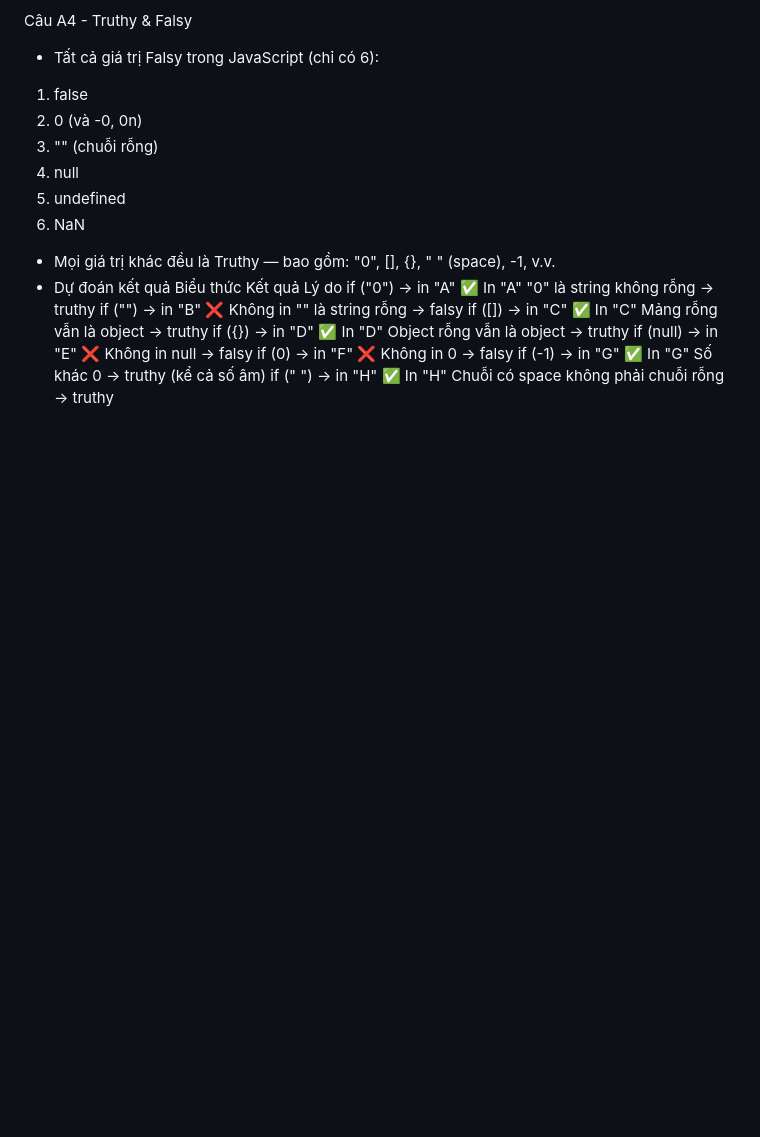
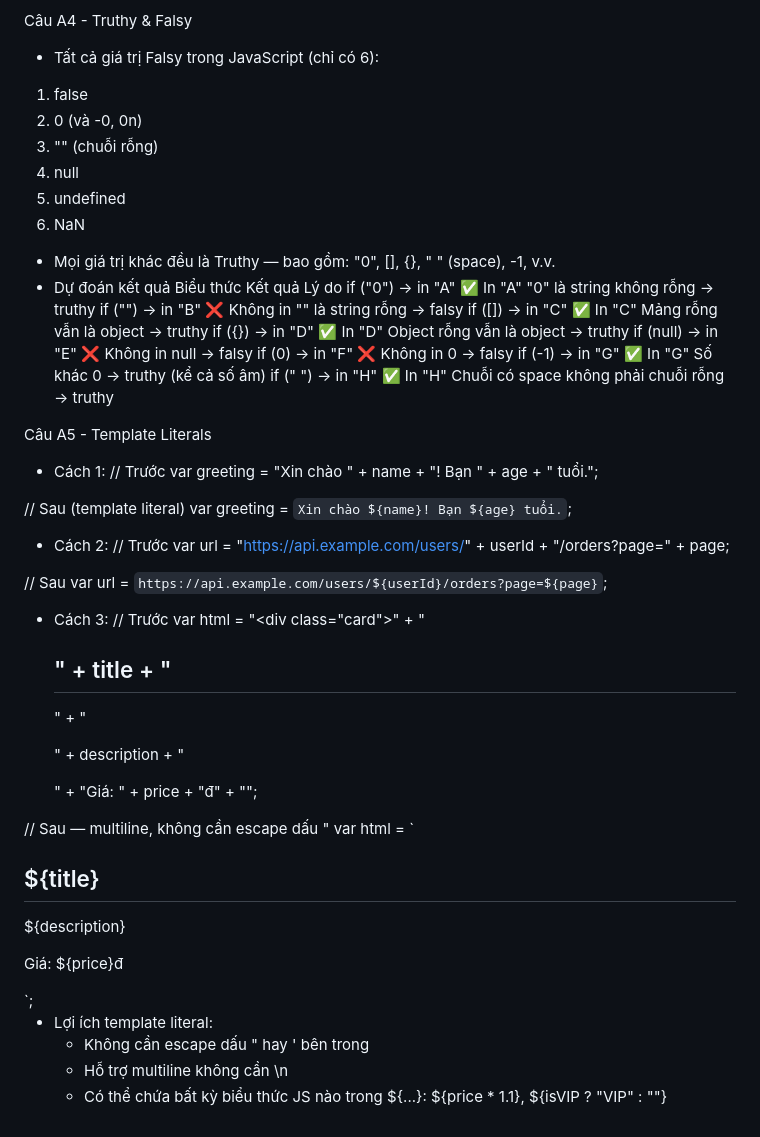
Before and after one commit to hoanpham213/Nen-tang-web, a Markdown page: PBT7/answer.md, the part around the change. Rendered like a GitHub page; blank space fills up the shorter version.

Commit message:
Câu A5_PBT7

```diff
--- a/PBT7/answer.md
+++ b/PBT7/answer.md
@@ -113,3 +113,38 @@ if (null) → in "E"          ❌ Không in             null → falsy
 if (0) → in "F"             ❌ Không in             0 → falsy
 if (-1) → in "G"            ✅ In "G"               Số khác 0 → truthy (kể cả số âm)
 if (" ") → in "H"           ✅ In "H"               Chuỗi có space không phải chuỗi rỗng → truthy
+
+Câu A5 - Template Literals
+- Cách 1:
+// Trước
+var greeting = "Xin chào " + name + "! Bạn " + age + " tuổi.";
+
+// Sau (template literal)
+var greeting = `Xin chào ${name}! Bạn ${age} tuổi.`;
+
+- Cách 2:
+// Trước
+var url = "https://api.example.com/users/" + userId + "/orders?page=" + page;
+
+// Sau
+var url = `https://api.example.com/users/${userId}/orders?page=${page}`;
+
+- Cách 3:
+// Trước
+var html = "<div class=\"card\">" +
+    "<h2>" + title + "</h2>" +
+    "<p>" + description + "</p>" +
+    "<span>Giá: " + price + "đ</span>" +
+    "</div>";
+
+// Sau — multiline, không cần escape dấu "
+var html = `<div class="card">
+    <h2>${title}</h2>
+    <p>${description}</p>
+    <span>Giá: ${price}đ</span>
+</div>`;
+
+- Lợi ích template literal:
+    + Không cần escape dấu " hay ' bên trong
+    + Hỗ trợ multiline không cần \n
+    + Có thể chứa bất kỳ biểu thức JS nào trong ${...}: ${price * 1.1}, ${isVIP ? "VIP" : ""}
```
